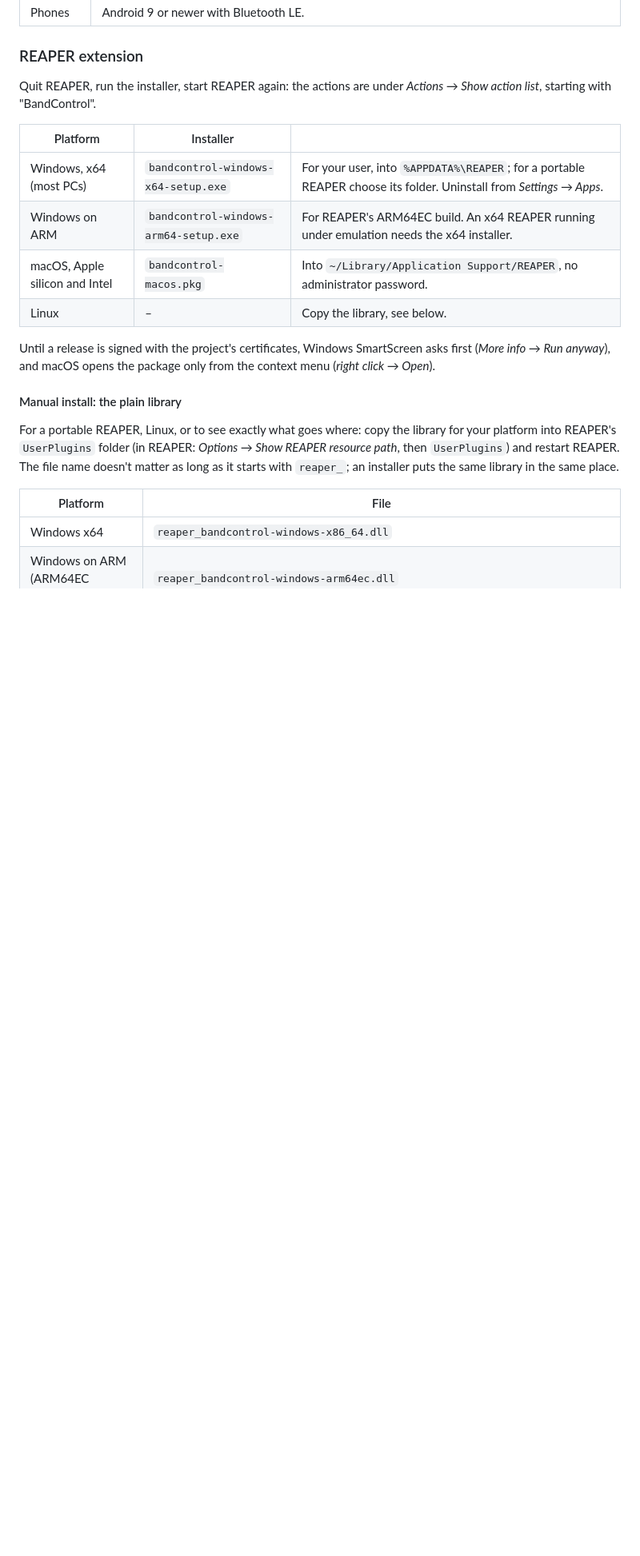
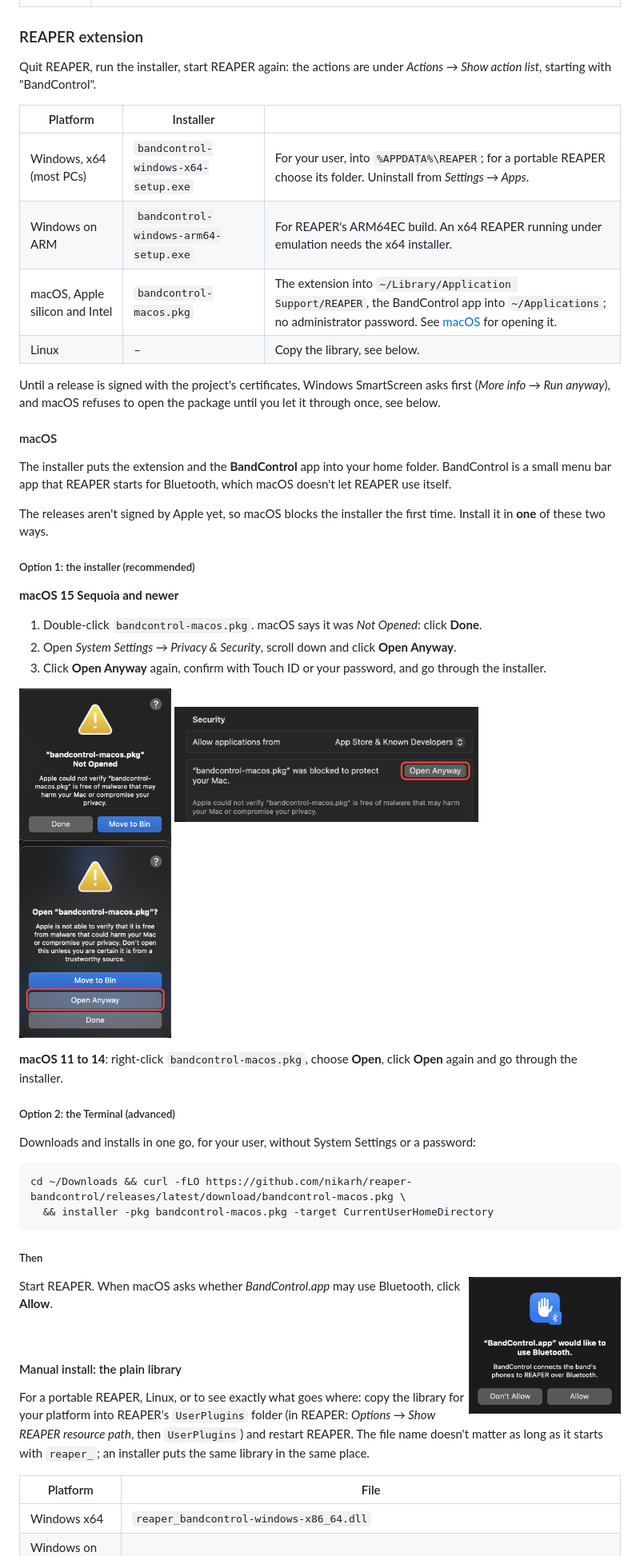
Before and after one commit to nikarh/reaper-bandcontrol, a Markdown page: README.md, the part around one of its changes. Shown at 80% size. Drawn GitHub-style; pictures changed too: docs/screenshots/macos-blocked.png (added), docs/screenshots/macos-bluetooth.png (added), docs/screenshots/macos-open-anyway-confirm.png (added); blank space fills up the shorter version.

````diff
--- a/README.md
+++ b/README.md
@@ -126,11 +128,53 @@ with "BandControl".
 | --- | --- | --- |
 | Windows, x64 (most PCs) | `bandcontrol-windows-x64-setup.exe` | For your user, into `%APPDATA%\REAPER`; for a portable REAPER choose its folder. Uninstall from *Settings → Apps*. |
 | Windows on ARM | `bandcontrol-windows-arm64-setup.exe` | For REAPER's ARM64EC build. An x64 REAPER running under emulation needs the x64 installer. |
-| macOS, Apple silicon and Intel | `bandcontrol-macos.pkg` | Into `~/Library/Application Support/REAPER`, no administrator password. |
+| macOS, Apple silicon and Intel | `bandcontrol-macos.pkg` | The extension into `~/Library/Application Support/REAPER`, the BandControl app into `~/Applications`; no administrator password. See [macOS](#macos) for opening it. |
 | Linux | – | Copy the library, see below. |
 
 Until a release is signed with the project's certificates, Windows SmartScreen asks first (*More info → Run anyway*),
-and macOS opens the package only from the context menu (*right click → Open*).
+and macOS refuses to open the package until you let it through once, see below.
+
+#### macOS
+
+The installer puts the extension and the **BandControl** app into your home folder. BandControl is a small menu bar
+app that REAPER starts for Bluetooth, which macOS doesn't let REAPER use itself.
+
+The releases aren't signed by Apple yet, so macOS blocks the installer the first time. Install it in **one** of these
+two ways.
+
+##### Option 1: the installer (recommended)
+
+**macOS 15 Sequoia and newer**
+
+1. Double-click `bandcontrol-macos.pkg`. macOS says it was *Not Opened*: click **Done**.
+2. Open *System Settings → Privacy & Security*, scroll down and click **Open Anyway**.
+3. Click **Open Anyway** again, confirm with Touch ID or your password, and go through the installer.
+
+<p>
+<img src="docs/screenshots/macos-blocked.png" alt="Step 1: Not Opened, with the buttons Done and Move to Bin" width="190">
+<img src="docs/screenshots/macos-open-anyway.png" alt="Step 2: Privacy &amp; Security with the Open Anyway button" width="380">
+<img src="docs/screenshots/macos-open-anyway-confirm.png" alt="Step 3: Open Anyway in the confirmation" width="190">
+</p>
+
+**macOS 11 to 14**: right-click `bandcontrol-macos.pkg`, choose **Open**, click **Open** again and go through the
+installer.
+
+##### Option 2: the Terminal (advanced)
+
+Downloads and installs in one go, for your user, without System Settings or a password:
+
+```sh
+cd ~/Downloads && curl -fLO https://github.com/nikarh/reaper-bandcontrol/releases/latest/download/bandcontrol-macos.pkg \
+  && installer -pkg bandcontrol-macos.pkg -target CurrentUserHomeDirectory
+```
+
+##### Then
+
+<img src="docs/screenshots/macos-bluetooth.png" alt="&quot;BandControl.app&quot; would like to use Bluetooth, with the buttons Don't Allow and Allow" width="190" align="right">
+
+Start REAPER. When macOS asks whether *BandControl.app* may use Bluetooth, click **Allow**.
+
+<br clear="right">
 
 #### Manual install: the plain library
 
````
Also changed, not shown: other parts of README.md (+35 -16 lines), AGENTS.md (+12 -0 lines), docs/screenshots/macos-window.png (added), 3 other files.
